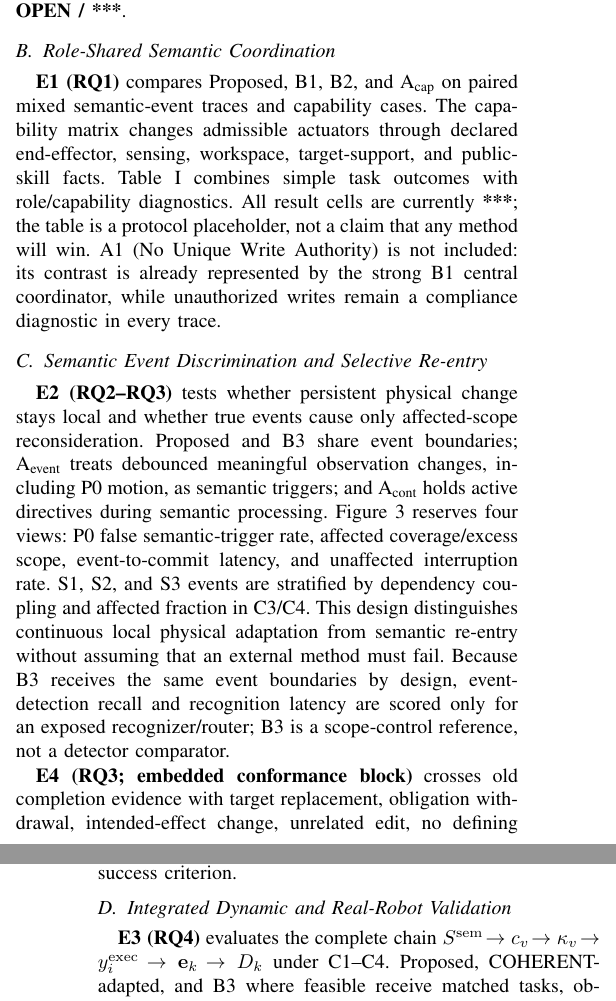
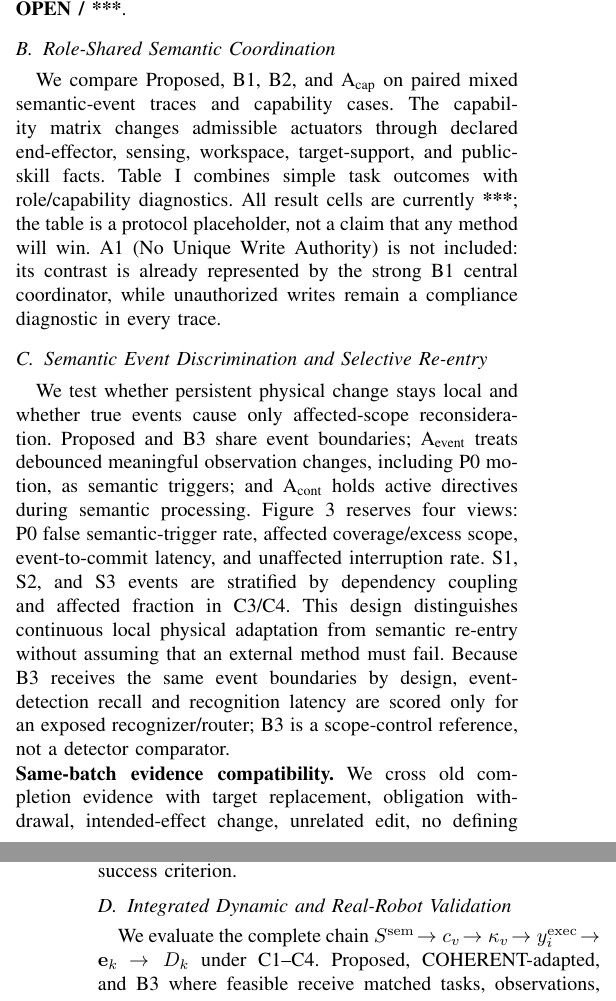
Before and after one commit to Xuejy00/multi-role, a LaTeX paper (root.tex, which reads sections/experiments.tex): two parts of the columns of pages 7 and 8 of 11, joined at a grey line, cut so that both start at the same text. Compiled offline with pdfLaTeX.

Commit message:
Add files via upload

```diff
--- a/sections/experiments.tex
+++ b/sections/experiments.tex
@@ -66,7 +66,7 @@ quantities. Trial counts, seeds, and backend settings remain \textbf{OPEN / ***}
 \subsection{Role-Shared Semantic Coordination}
 \label{sec:exp_role_shared}
 
-\textbf{E1 (RQ1)} compares Proposed, B1, B2, and A\textsubscript{cap} on
+We compare Proposed, B1, B2, and A\textsubscript{cap} on
 paired mixed semantic-event traces and capability cases. The capability matrix
 changes admissible actuators through declared end-effector, sensing,
 workspace, target-support, and public-skill facts. Table~\ref{tab:role_shared_results}
@@ -81,7 +81,7 @@ unauthorized writes remain a compliance diagnostic in every trace.
 \subsection{Semantic Event Discrimination and Selective Re-entry}
 \label{sec:exp_multi_timescale}
 
-\textbf{E2 (RQ2--RQ3)} tests whether persistent physical change stays local and
+We test whether persistent physical change stays local and
 whether true events cause only affected-scope reconsideration. Proposed and B3
 share event boundaries; A\textsubscript{event} treats debounced meaningful
 observation changes, including P0 motion, as semantic triggers; and
@@ -111,7 +111,7 @@ detector comparator.
   \label{fig:selective_reentry_results}
 \end{figure*}
 
-\textbf{E4 (RQ3; embedded conformance block)} crosses old completion evidence with
+\noindent\textbf{Same-batch evidence compatibility.} We cross old completion evidence with
 target replacement, obligation withdrawal, intended-effect change, unrelated
 edit, no defining change, ambiguity, and failure in one same-batch matrix.
 Table~\ref{tab:mechanism_hardware_results}(b) records stale-completion
@@ -123,7 +123,7 @@ not a valid success criterion.
 \subsection{Integrated Dynamic and Real-Robot Validation}
 \label{sec:exp_integrated}
 
-\textbf{E3 (RQ4)} evaluates the complete chain
+We evaluate the complete chain
 \(S^{\mathrm{sem}}\!\rightarrow c_v\!\rightarrow\kappa_v\!\rightarrow
 y_i^{\mathrm{exec}}\!\rightarrow\mathbf e_k\!\rightarrow D_k\) under C1--C4.
 Proposed, COHERENT-adapted, and B3 where feasible receive matched tasks,
```
